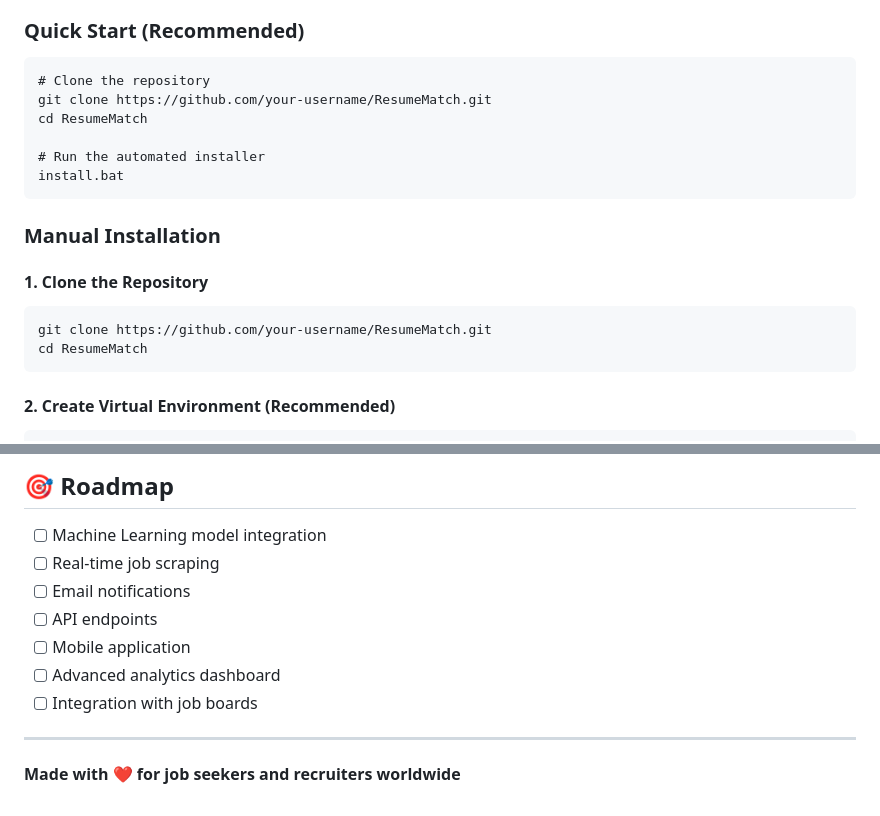
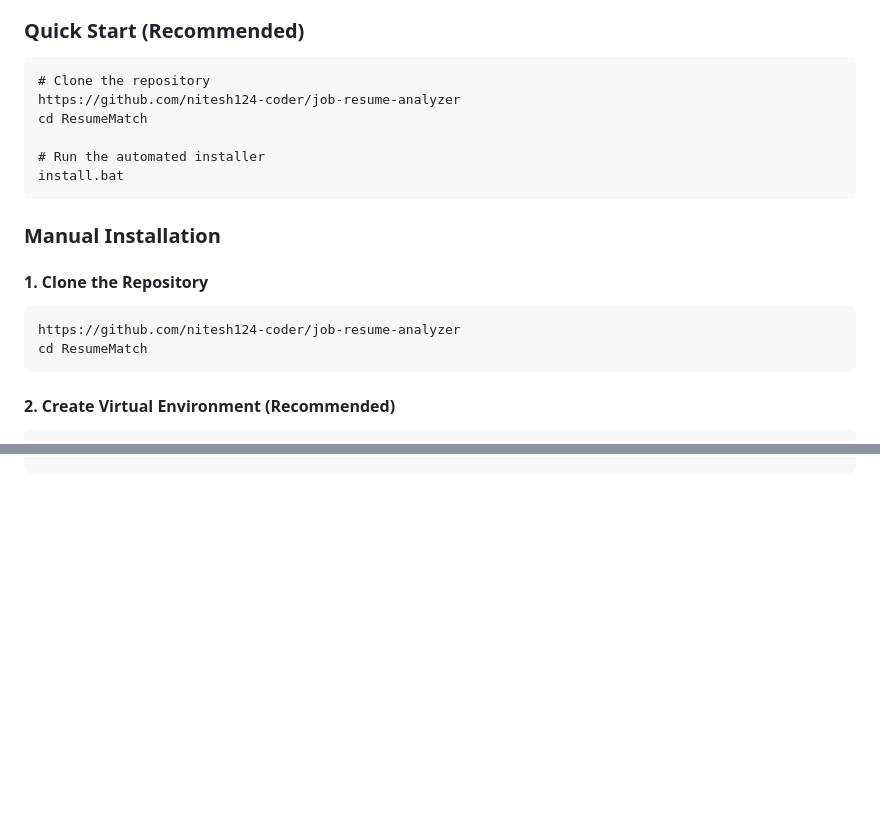
Before and after one commit to nitesh124-coder/job-resume-analyzer, a Markdown page: README.md, 2 parts joined by grey strips. Drawn GitHub-style; blank space fills up the shorter version.

````diff
--- a/README.md
+++ b/README.md
@@ -57,7 +57,7 @@ All dependencies are listed in `requirements.txt` with specific versions for com
 
 ```batch
 # Clone the repository
-git clone https://github.com/your-username/ResumeMatch.git
+https://github.com/nitesh124-coder/job-resume-analyzer
 cd ResumeMatch
 
 # Run the automated installer
@@ -68,7 +68,7 @@ install.bat
 
 #### 1. Clone the Repository
 ```batch
-git clone https://github.com/your-username/ResumeMatch.git
+https://github.com/nitesh124-coder/job-resume-analyzer
 cd ResumeMatch
 ```
 
@@ -277,13 +215,0 @@ For support, please:
-## 🎯 Roadmap
-
-- [ ] Machine Learning model integration
-- [ ] Real-time job scraping
-- [ ] Email notifications
-- [ ] API endpoints
-- [ ] Mobile application
-- [ ] Advanced analytics dashboard
-- [ ] Integration with job boards
-
----
-
-**Made with ❤️ for job seekers and recruiters worldwide**
````
Also changed, not shown: other parts of README.md (+0 -61 lines).
